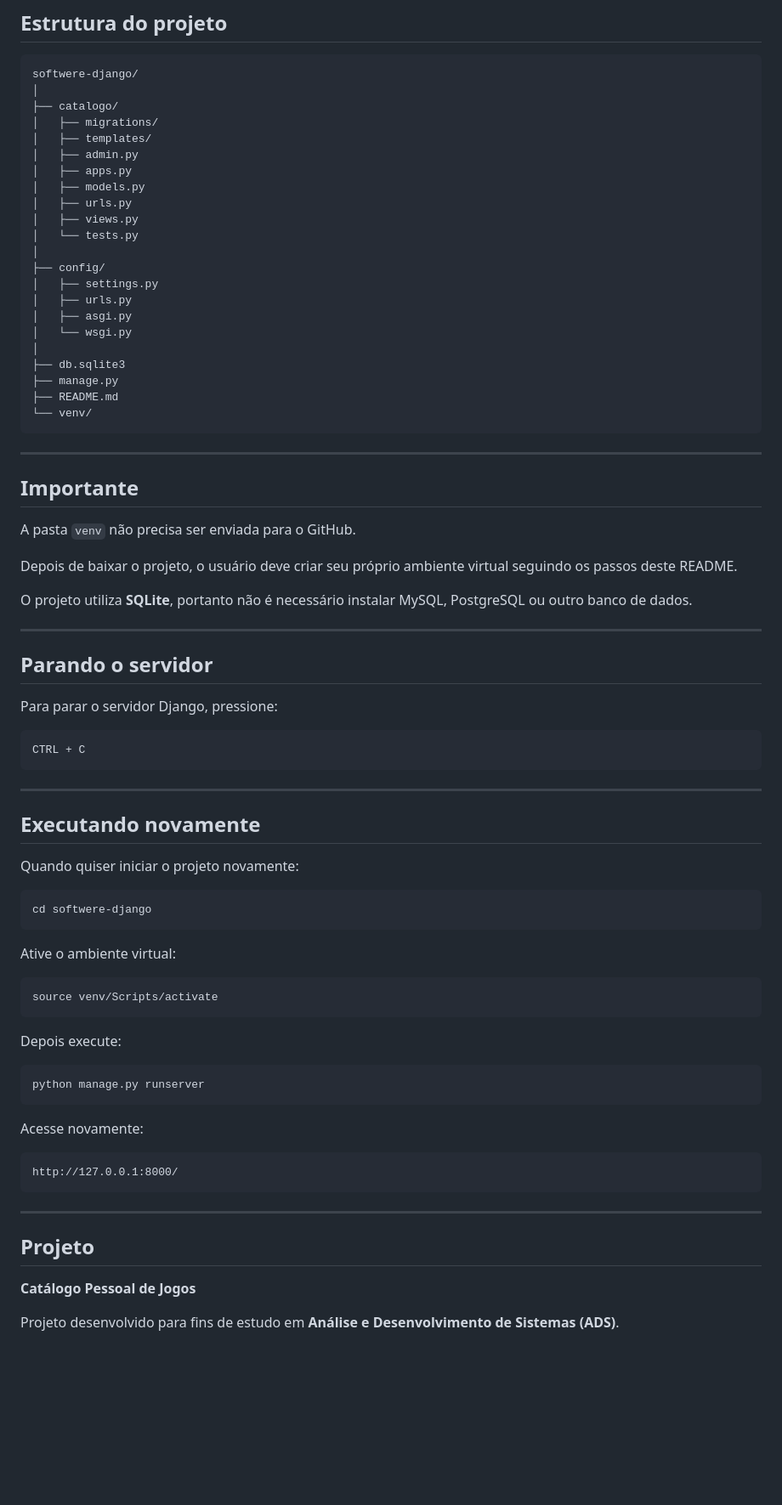
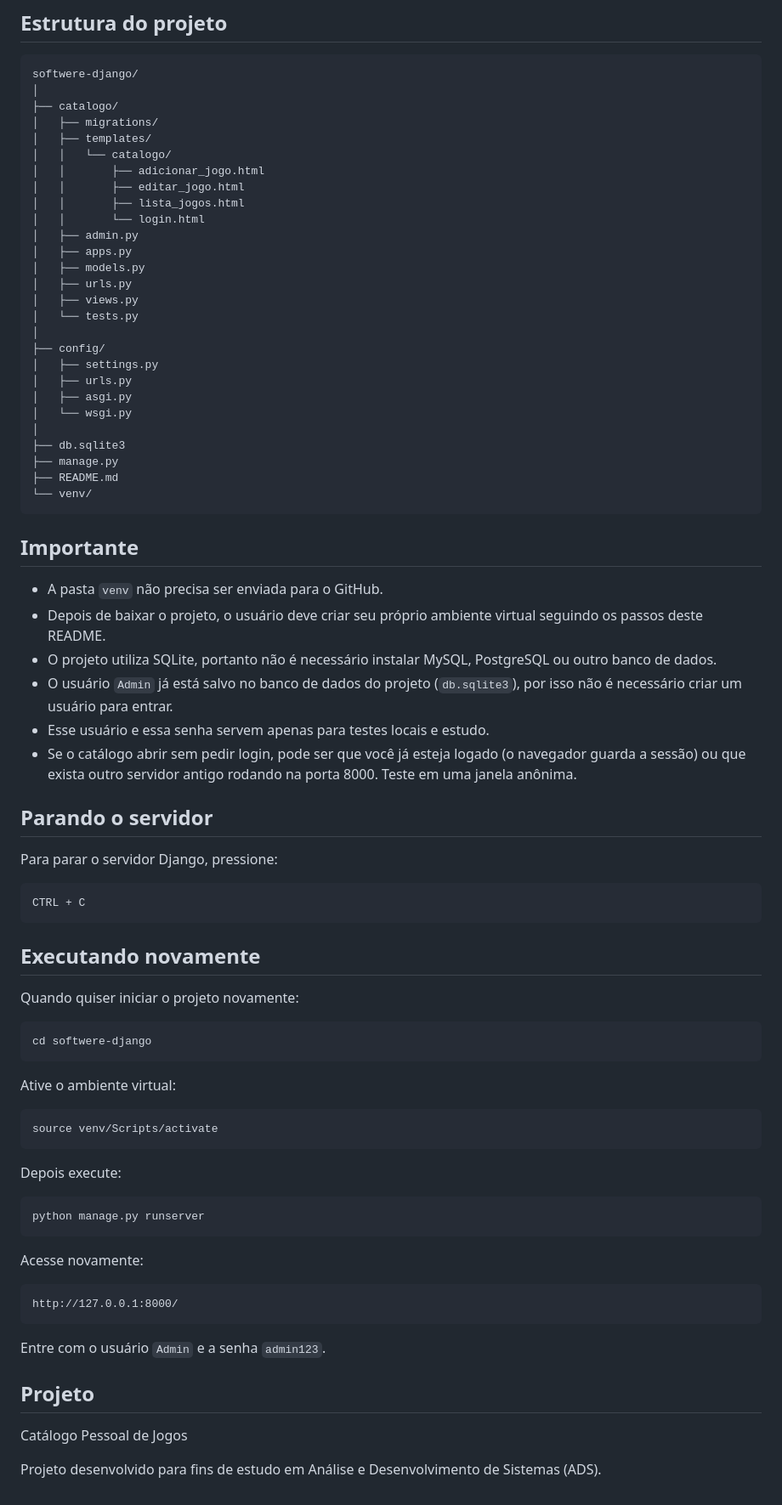
Before and after one commit to D-allves/softwere-django, a Markdown page: README.md, the part around one of its changes. Shown at 85% size. Rendered like a GitHub page; blank space fills up the shorter version.

````diff
--- a/README.md
+++ b/README.md
@@ -166,6 +163,11 @@ softwere-django/
 ├── catalogo/
 │   ├── migrations/
 │   ├── templates/
+│   │   └── catalogo/
+│   │       ├── adicionar_jogo.html
+│   │       ├── editar_jogo.html
+│   │       ├── lista_jogos.html
+│   │       └── login.html
 │   ├── admin.py
 │   ├── apps.py
 │   ├── models.py
@@ -185,58 +187,53 @@ softwere-django/
 └── venv/
 ```
 
----
-
 ## Importante
 
-A pasta `venv` não precisa ser enviada para o GitHub.
-
-Depois de baixar o projeto, o usuário deve criar seu próprio ambiente virtual seguindo os passos deste README.
-
-O projeto utiliza **SQLite**, portanto não é necessário instalar MySQL, PostgreSQL ou outro banco de dados.
-
----
+* A pasta `venv` não precisa ser enviada para o GitHub.
+* Depois de baixar o projeto, o usuário deve criar seu próprio ambiente virtual seguindo os passos deste README.
+* O projeto utiliza SQLite, portanto não é necessário instalar MySQL, PostgreSQL ou outro banco de dados.
+* O usuário `Admin` já está salvo no banco de dados do projeto (`db.sqlite3`), por isso não é necessário criar um usuário para entrar.
+* Esse usuário e essa senha servem apenas para testes locais e estudo.
+* Se o catálogo abrir sem pedir login, pode ser que você já esteja logado (o navegador guarda a sessão) ou que exista outro servidor antigo rodando na porta 8000. Teste em uma janela anônima.
 
 ## Parando o servidor
 
 Para parar o servidor Django, pressione:
 
-```text
+```
 CTRL + C
 ```
-
----
 
 ## Executando novamente
 
 Quando quiser iniciar o projeto novamente:
 
-```bash
+```
 cd softwere-django
 ```
 
 Ative o ambiente virtual:
 
-```bash
+```
 source venv/Scripts/activate
 ```
 
 Depois execute:
 
-```bash
+```
 python manage.py runserver
 ```
 
 Acesse novamente:
 
-```text
+```
 http://127.0.0.1:8000/
 ```
 
----
+Entre com o usuário `Admin` e a senha `admin123`.
 
 ## Projeto
 
-**Catálogo Pessoal de Jogos**
+Catálogo Pessoal de Jogos
 
-Projeto desenvolvido para fins de estudo em **Análise e Desenvolvimento de Sistemas (ADS)**.
+Projeto desenvolvido para fins de estudo em Análise e Desenvolvimento de Sistemas (ADS).
````
Also changed, not shown: other parts of README.md (+39 -42 lines).
